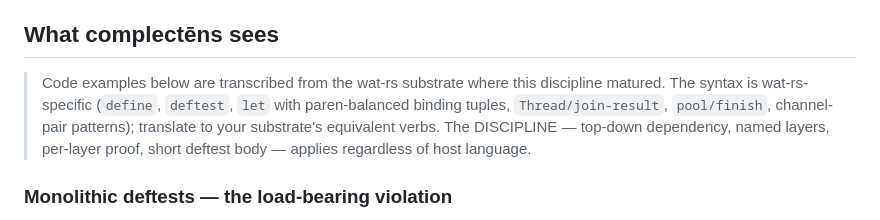
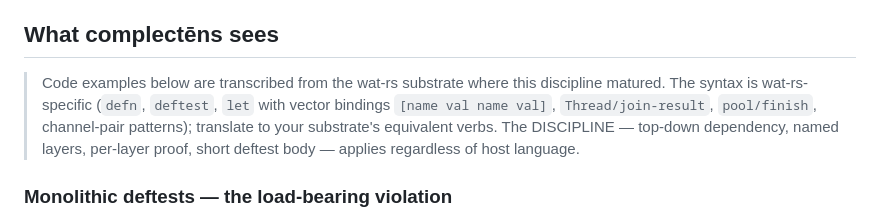
Before and after one commit to watmin/datamancy.dev, a Markdown page: complectens/SKILL.md, the part around the change. Drawn GitHub-style.

Commit message:
complectens: substrate-callout prose now matches code shape
Cernere pass-2 finding: the substrate-callout prose at line 29
named "define" and "paren-balanced binding tuples" as wat-rs-
specific syntax — but the code examples below already use defn
and let with vector bindings. The prose was describing Scheme
shape; the code was Clojure shape; the two diverged.

Fixed to align: "defn" (matches the code) and "let with vector
bindings [name val name val]" (matches the code).

Pass 2 verdict: 16 of 17 files clean. This was the one L1 the
mechanical pass-1 grep missed because the leak lived in PROSE
DESCRIPTION OF the code, not in the code itself.

The discipline holds: a prose claim about what syntax is used
must match what the code actually shows.

Co-Authored-By: Claude Opus 4.7 (1M context) <noreply@anthropic.com>

```diff
--- a/complectens/SKILL.md
+++ b/complectens/SKILL.md
@@ -26,7 +26,7 @@ The four questions MUST run in order. Obvious + Simple + Honest must all hold be
 
 ## What complectēns sees
 
-> Code examples below are transcribed from the wat-rs substrate where this discipline matured. The syntax is wat-rs-specific (`define`, `deftest`, `let` with paren-balanced binding tuples, `Thread/join-result`, `pool/finish`, channel-pair patterns); translate to your substrate's equivalent verbs. The DISCIPLINE — top-down dependency, named layers, per-layer proof, short deftest body — applies regardless of host language.
+> Code examples below are transcribed from the wat-rs substrate where this discipline matured. The syntax is wat-rs-specific (`defn`, `deftest`, `let` with vector bindings `[name val name val]`, `Thread/join-result`, `pool/finish`, channel-pair patterns); translate to your substrate's equivalent verbs. The DISCIPLINE — top-down dependency, named layers, per-layer proof, short deftest body — applies regardless of host language.
 
 ### Monolithic deftests — the load-bearing violation
 
```
